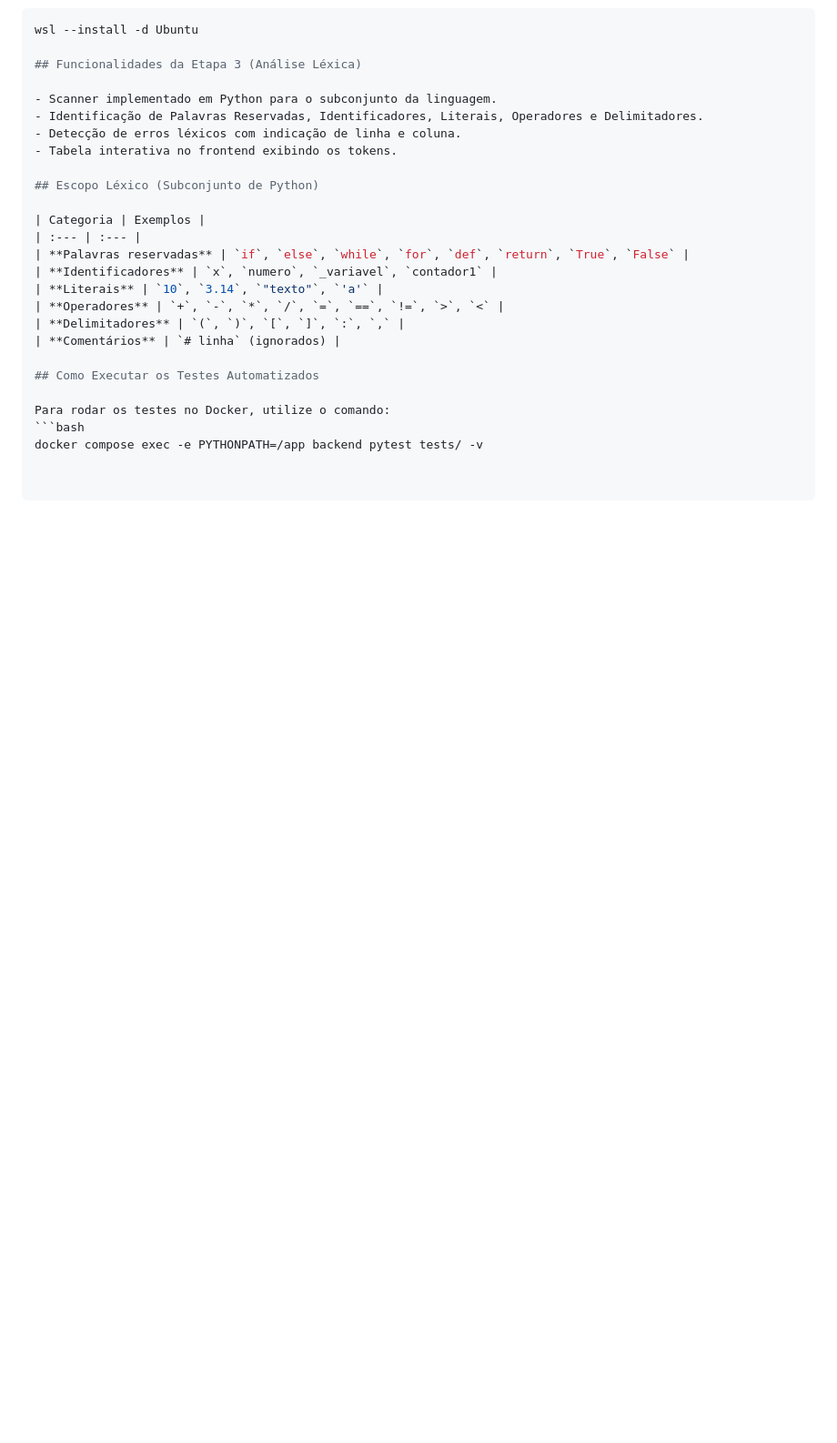
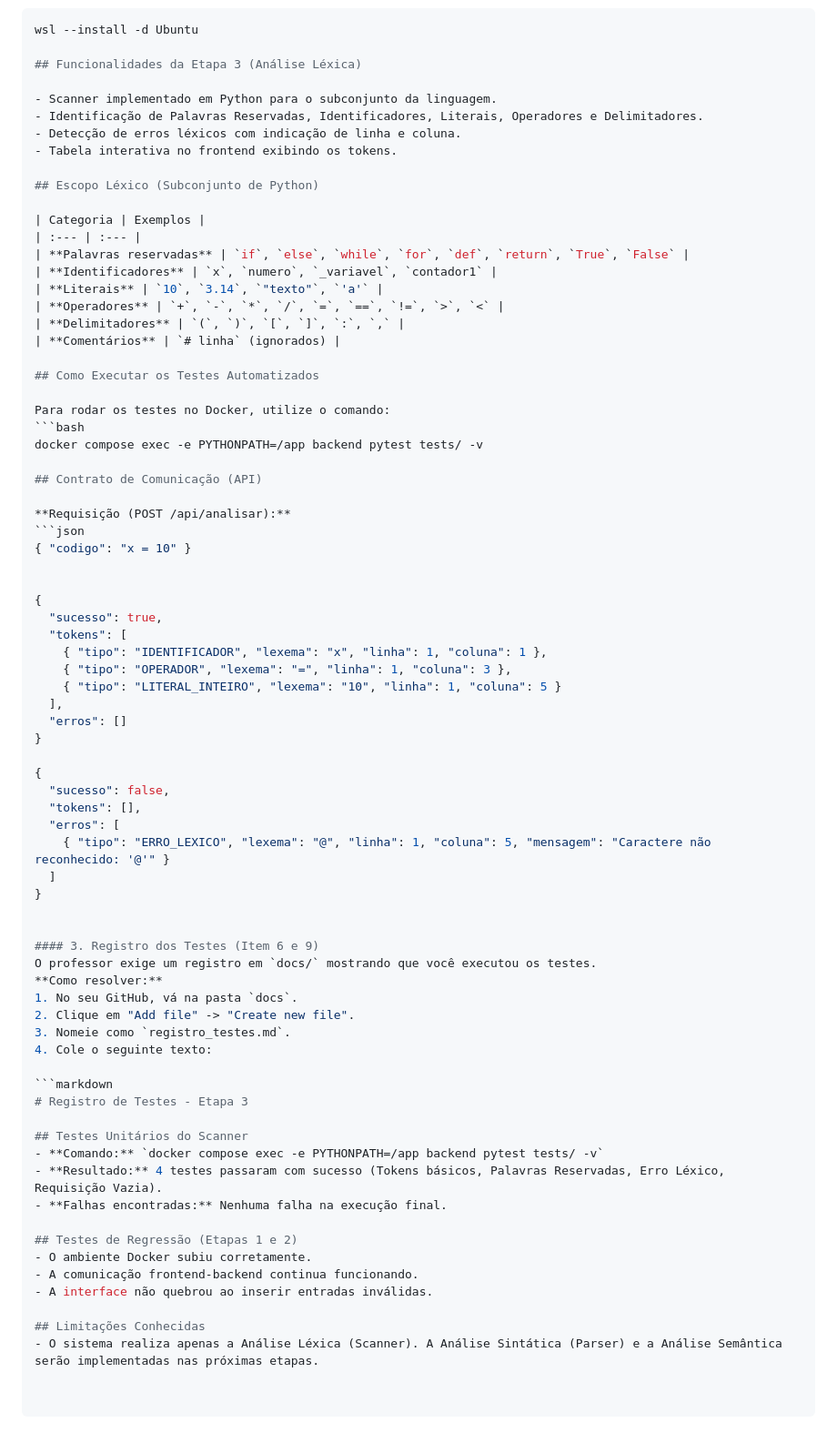
Before and after one commit to Adailtonvieira/software-educacional-compiladores, a Markdown page: README.md, the part around the change. Shown at 91% size. GitHub-like rendering; blank space fills up the shorter version.

````diff
--- a/README.md
+++ b/README.md
@@ -107,3 +107,53 @@ wsl --install -d Ubuntu
 Para rodar os testes no Docker, utilize o comando:
 ```bash
 docker compose exec -e PYTHONPATH=/app backend pytest tests/ -v
+
+## Contrato de Comunicação (API)
+
+**Requisição (POST /api/analisar):**
+```json
+{ "codigo": "x = 10" }
+
+
+{
+  "sucesso": true,
+  "tokens": [
+    { "tipo": "IDENTIFICADOR", "lexema": "x", "linha": 1, "coluna": 1 },
+    { "tipo": "OPERADOR", "lexema": "=", "linha": 1, "coluna": 3 },
+    { "tipo": "LITERAL_INTEIRO", "lexema": "10", "linha": 1, "coluna": 5 }
+  ],
+  "erros": []
+}
+
+{
+  "sucesso": false,
+  "tokens": [],
+  "erros": [
+    { "tipo": "ERRO_LEXICO", "lexema": "@", "linha": 1, "coluna": 5, "mensagem": "Caractere não reconhecido: '@'" }
+  ]
+}
+
+
+#### 3. Registro dos Testes (Item 6 e 9)
+O professor exige um registro em `docs/` mostrando que você executou os testes.
+**Como resolver:**
+1. No seu GitHub, vá na pasta `docs`.
+2. Clique em "Add file" -> "Create new file".
+3. Nomeie como `registro_testes.md`.
+4. Cole o seguinte texto:
+
+```markdown
+# Registro de Testes - Etapa 3
+
+## Testes Unitários do Scanner
+- **Comando:** `docker compose exec -e PYTHONPATH=/app backend pytest tests/ -v`
+- **Resultado:** 4 testes passaram com sucesso (Tokens básicos, Palavras Reservadas, Erro Léxico, Requisição Vazia).
+- **Falhas encontradas:** Nenhuma falha na execução final.
+
+## Testes de Regressão (Etapas 1 e 2)
+- O ambiente Docker subiu corretamente.
+- A comunicação frontend-backend continua funcionando.
+- A interface não quebrou ao inserir entradas inválidas.
+
+## Limitações Conhecidas
+- O sistema realiza apenas a Análise Léxica (Scanner). A Análise Sintática (Parser) e a Análise Semântica serão implementadas nas próximas etapas.
````
